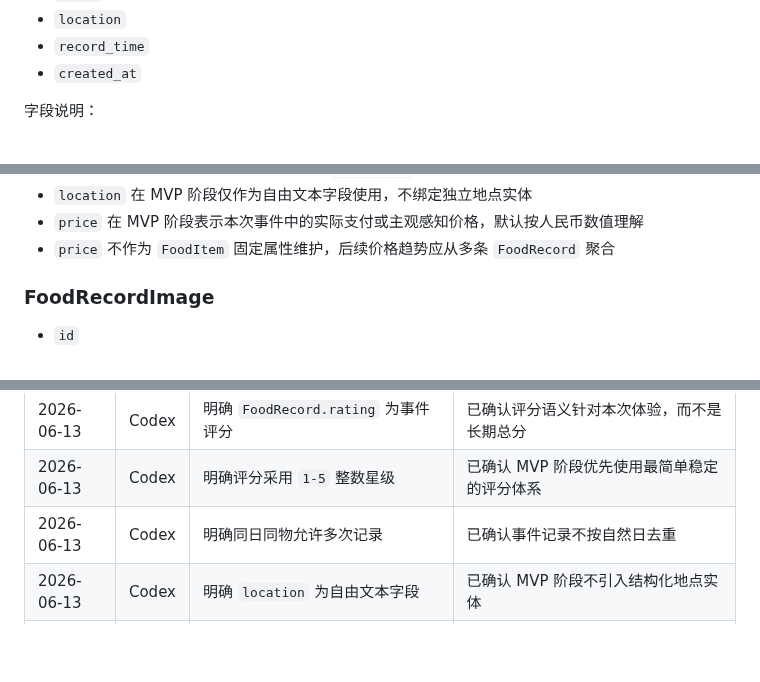
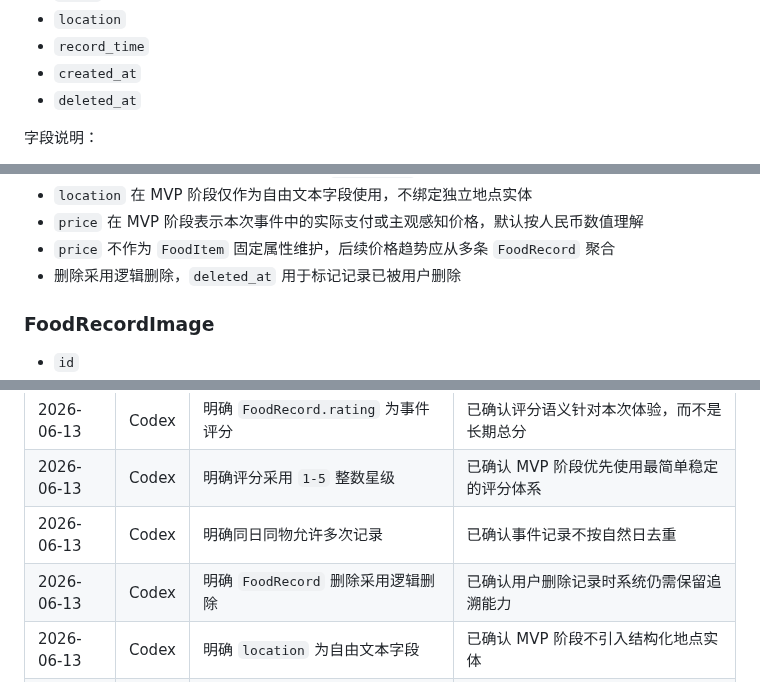
Before and after one commit to q724299720/snk, a Markdown page: docs/database/schema.md, 3 parts joined by grey strips. Rendered like a GitHub page; blank space fills up the shorter version.

Commit message:
docs: define logical deletion for records

```diff
--- a/docs/database/schema.md
+++ b/docs/database/schema.md
@@ -88,6 +88,7 @@
 - `location`
 - `record_time`
 - `created_at`
+- `deleted_at`
 
 字段说明：
 
@@ -105,6 +106,7 @@
 - `location` 在 MVP 阶段仅作为自由文本字段使用，不绑定独立地点实体
 - `price` 在 MVP 阶段表示本次事件中的实际支付或主观感知价格，默认按人民币数值理解
 - `price` 不作为 `FoodItem` 固定属性维护，后续价格趋势应从多条 `FoodRecord` 聚合
+- 删除采用逻辑删除，`deleted_at` 用于标记记录已被用户删除
 
 ### FoodRecordImage
 
@@ -180,6 +182,7 @@
 | 2026-06-13 | Codex | 明确 `FoodRecord.rating` 为事件评分 | 已确认评分语义针对本次体验，而不是长期总分 |
 | 2026-06-13 | Codex | 明确评分采用 `1-5` 整数星级 | 已确认 MVP 阶段优先使用最简单稳定的评分体系 |
 | 2026-06-13 | Codex | 明确同日同物允许多次记录 | 已确认事件记录不按自然日去重 |
+| 2026-06-13 | Codex | 明确 `FoodRecord` 删除采用逻辑删除 | 已确认用户删除记录时系统仍需保留追溯能力 |
 | 2026-06-13 | Codex | 明确 `location` 为自由文本字段 | 已确认 MVP 阶段不引入结构化地点实体 |
 | 2026-06-13 | Codex | 明确 `price` 为事件价格 | 已确认价格语义属于单次记录事件，而不是目录属性 |
 | 2026-06-13 | Codex | 明确 `pending FoodItem` 的可见性规则 | 已确认待审核条目仅创建者和审核后台可见 |
```
Also changed, not shown: CONTEXT.md (+1 -1 lines).
